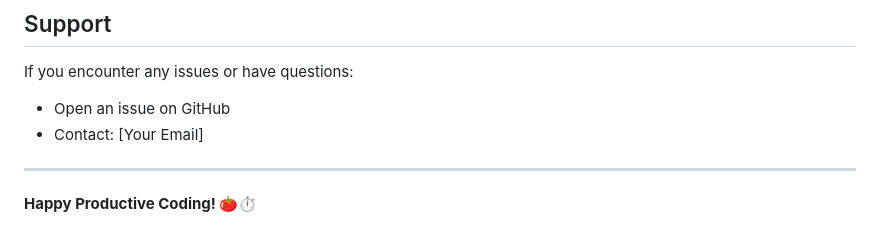
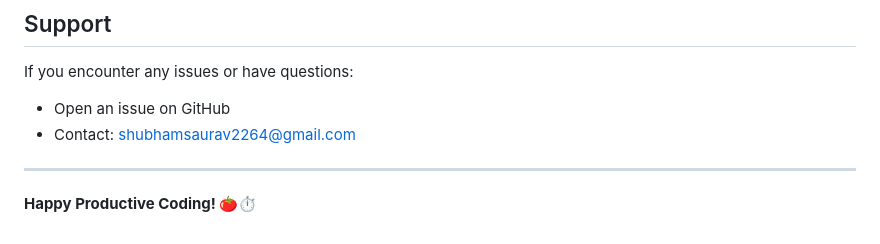
Before and after one commit to ShubSaurav/SmartPomodoroScheduler, a Markdown page: README.md, the part around the change. Rendered like a GitHub page.

```diff
--- a/README.md
+++ b/README.md
@@ -276,7 +276,7 @@ This project is open source and available under the [MIT License](LICENSE).
 
 If you encounter any issues or have questions:
 - Open an issue on GitHub
-- Contact: [Your Email]
+- Contact: shubhamsaurav2264@gmail.com
 
 ---
 
```
